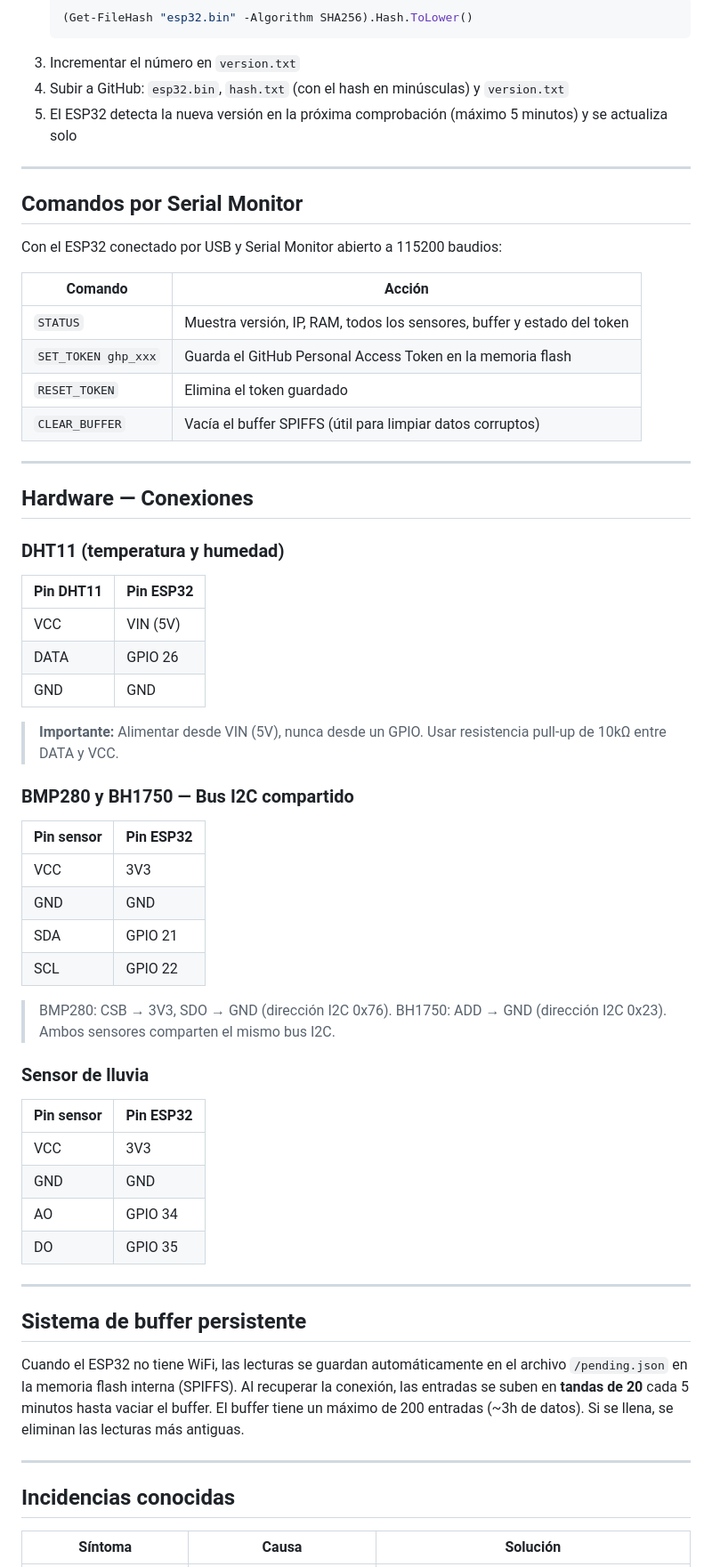
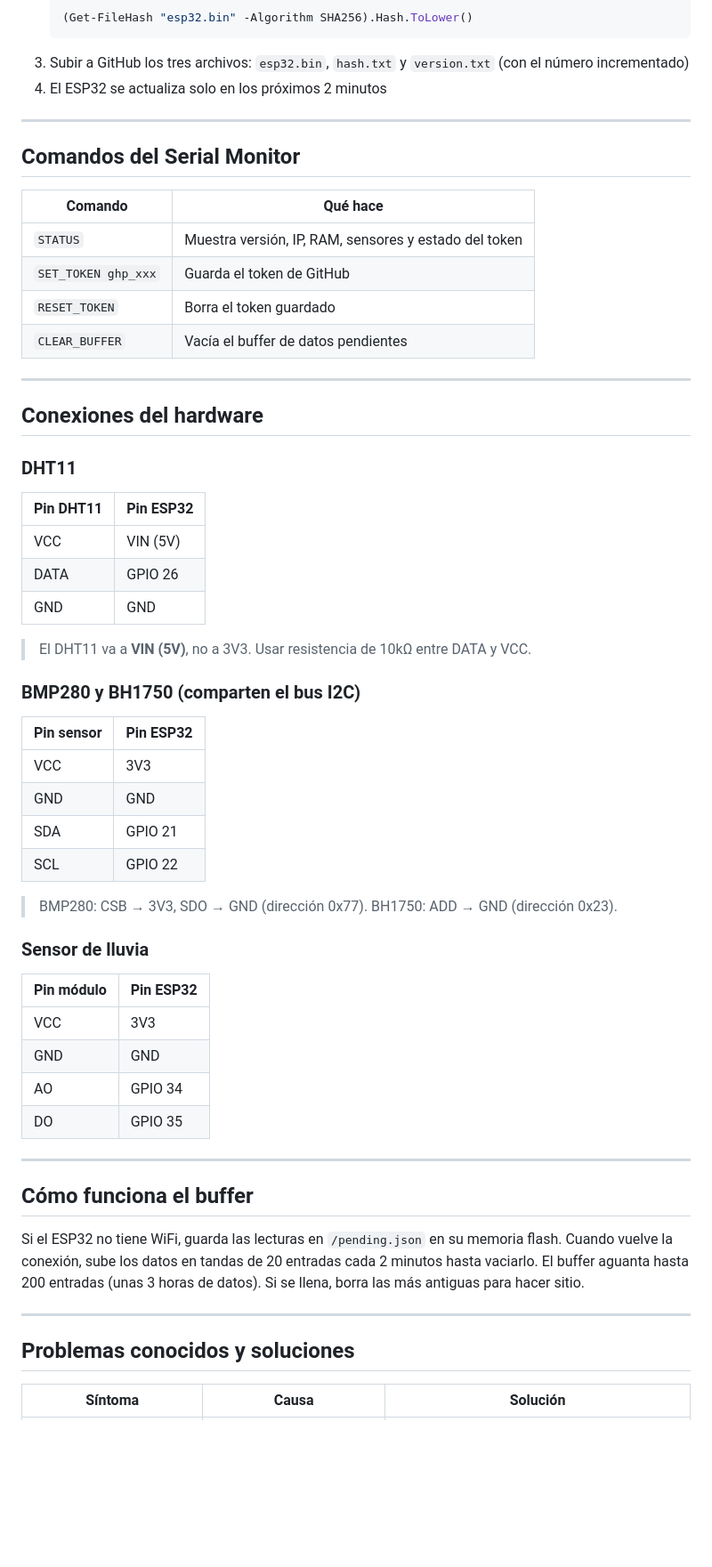
Before and after one commit to Aminoxamine/Esp32, a Markdown page: README.md, the part around one of its changes. Shown at 89% size. GitHub-like rendering; blank space fills up the shorter version.

````diff
--- a/README.md
+++ b/README.md
@@ -146,37 +139,34 @@ Muestra temperatura, humedad, presión, luz y estado de lluvia en tiempo real co
    ```powershell
    (Get-FileHash "esp32.bin" -Algorithm SHA256).Hash.ToLower()
    ```
-3. Incrementar el número en `version.txt`
-4. Subir a GitHub: `esp32.bin`, `hash.txt` (con el hash en minúsculas) y `version.txt`
-5. El ESP32 detecta la nueva versión en la próxima comprobación (máximo 5 minutos) y se actualiza solo
+3. Subir a GitHub los tres archivos: `esp32.bin`, `hash.txt` y `version.txt` (con el número incrementado)
+4. El ESP32 se actualiza solo en los próximos 2 minutos
 
 ---
 
-## Comandos por Serial Monitor
+## Comandos del Serial Monitor
 
-Con el ESP32 conectado por USB y Serial Monitor abierto a 115200 baudios:
-
-| Comando | Acción |
+| Comando | Qué hace |
 |---|---|
-| `STATUS` | Muestra versión, IP, RAM, todos los sensores, buffer y estado del token |
-| `SET_TOKEN ghp_xxx` | Guarda el GitHub Personal Access Token en la memoria flash |
-| `RESET_TOKEN` | Elimina el token guardado |
-| `CLEAR_BUFFER` | Vacía el buffer SPIFFS (útil para limpiar datos corruptos) |
+| `STATUS` | Muestra versión, IP, RAM, sensores y estado del token |
+| `SET_TOKEN ghp_xxx` | Guarda el token de GitHub |
+| `RESET_TOKEN` | Borra el token guardado |
+| `CLEAR_BUFFER` | Vacía el buffer de datos pendientes |
 
 ---
 
-## Hardware — Conexiones
+## Conexiones del hardware
 
-### DHT11 (temperatura y humedad)
+### DHT11
 | Pin DHT11 | Pin ESP32 |
 |---|---|
 | VCC | VIN (5V) |
 | DATA | GPIO 26 |
 | GND | GND |
 
-> **Importante:** Alimentar desde VIN (5V), nunca desde un GPIO. Usar resistencia pull-up de 10kΩ entre DATA y VCC.
+> El DHT11 va a **VIN (5V)**, no a 3V3. Usar resistencia de 10kΩ entre DATA y VCC.
 
-### BMP280 y BH1750 — Bus I2C compartido
+### BMP280 y BH1750 (comparten el bus I2C)
 | Pin sensor | Pin ESP32 |
 |---|---|
 | VCC | 3V3 |
@@ -184,10 +174,10 @@ Con el ESP32 conectado por USB y Serial Monitor abierto a 115200 baudios:
 | SDA | GPIO 21 |
 | SCL | GPIO 22 |
 
-> BMP280: CSB → 3V3, SDO → GND (dirección I2C 0x76). BH1750: ADD → GND (dirección I2C 0x23). Ambos sensores comparten el mismo bus I2C.
+> BMP280: CSB → 3V3, SDO → GND (dirección 0x77). BH1750: ADD → GND (dirección 0x23).
 
 ### Sensor de lluvia
-| Pin sensor | Pin ESP32 |
+| Pin módulo | Pin ESP32 |
 |---|---|
 | VCC | 3V3 |
 | GND | GND |
@@ -196,13 +186,13 @@ Con el ESP32 conectado por USB y Serial Monitor abierto a 115200 baudios:
 
 ---
 
-## Sistema de buffer persistente
+## Cómo funciona el buffer
 
-Cuando el ESP32 no tiene WiFi, las lecturas se guardan automáticamente en el archivo `/pending.json` en la memoria flash interna (SPIFFS). Al recuperar la conexión, las entradas se suben en **tandas de 20** cada 5 minutos hasta vaciar el buffer. El buffer tiene un máximo de 200 entradas (~3h de datos). Si se llena, se eliminan las lecturas más antiguas.
+Si el ESP32 no tiene WiFi, guarda las lecturas en `/pending.json` en su memoria flash. Cuando vuelve la conexión, sube los datos en tandas de 20 entradas cada 2 minutos hasta vaciarlo. El buffer aguanta hasta 200 entradas (unas 3 horas de datos). Si se llena, borra las más antiguas para hacer sitio.
 
 ---
 
-## Incidencias conocidas
+## Problemas conocidos y soluciones
 
 | Síntoma | Causa | Solución |
 |---|---|---|
````
Also changed, not shown: other parts of README.md (+67 -74 lines).
